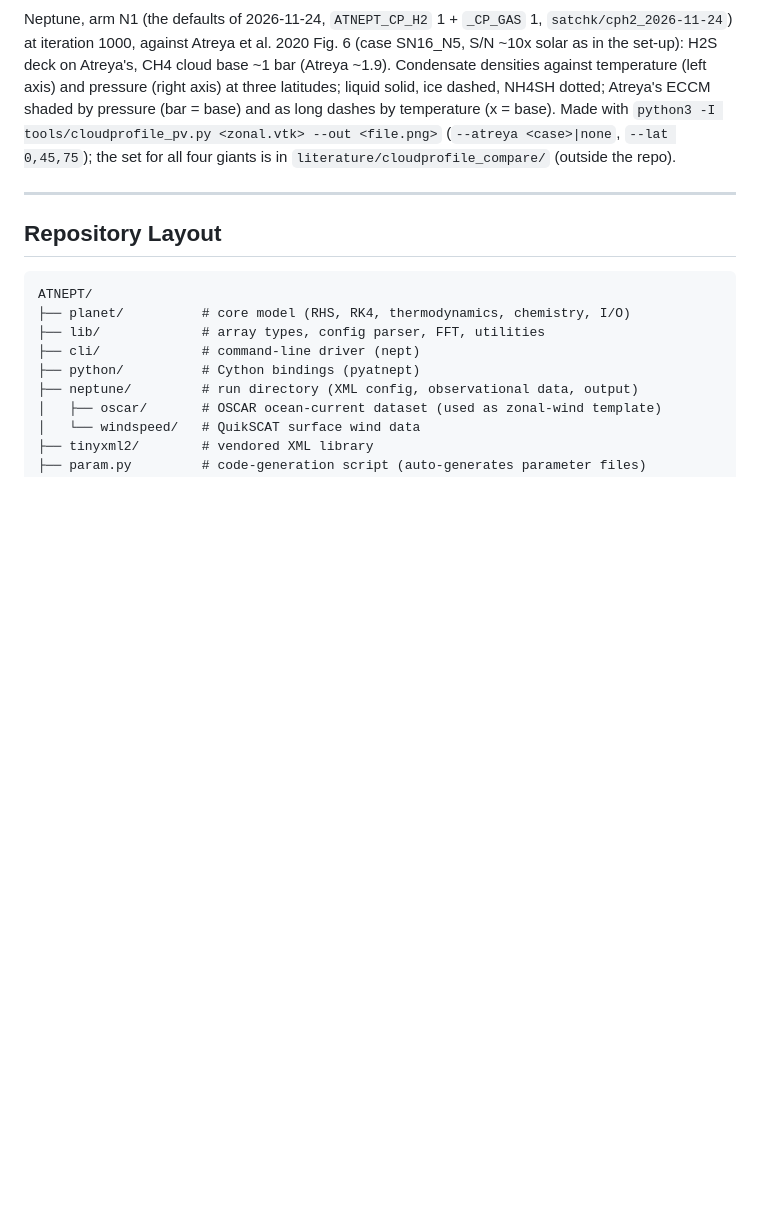
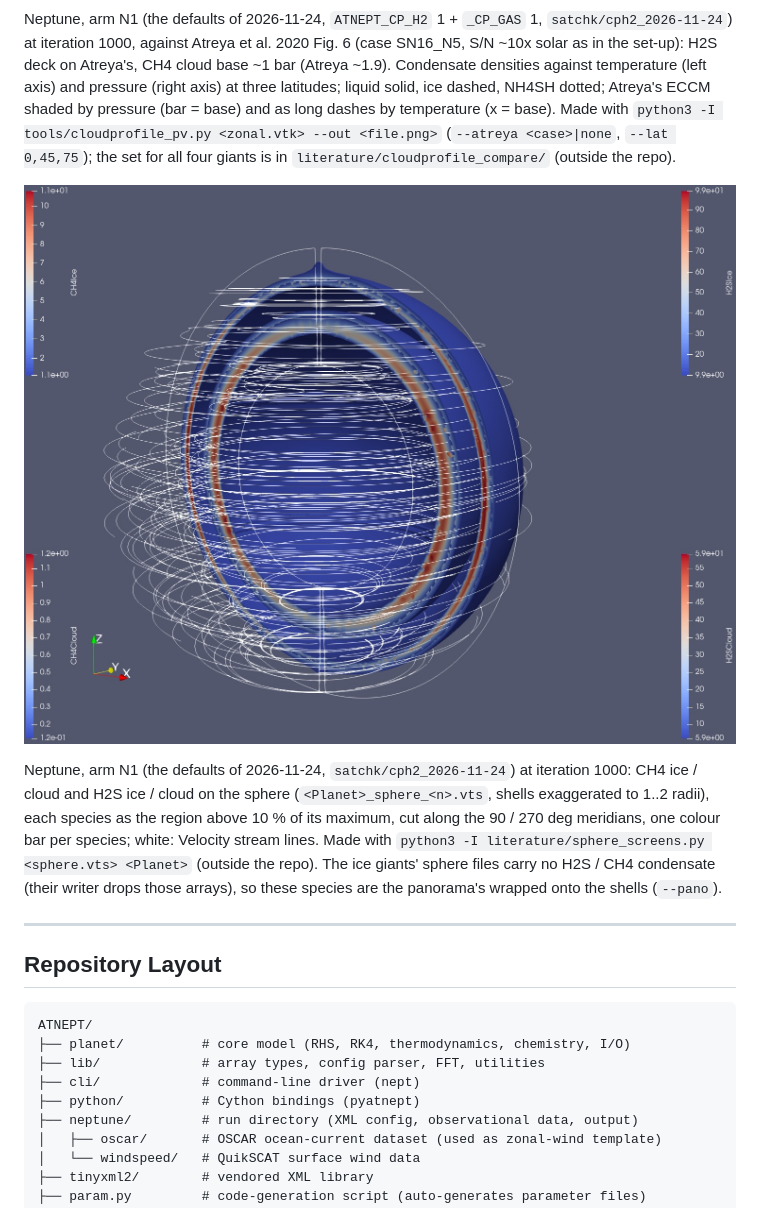
Before and after one commit to RogerGrundmann/ATNEPT, a Markdown page: README.md, the part around the change. Drawn GitHub-style; pictures changed too: doc/Neptune_cloud_streamlines.jpeg (added); blank space fills up the shorter version.

Commit message:
README: cloud decks + stream lines on the sphere (doc/Neptune_cloud_streamlines.jpeg)
ParaView view of the sphere file below the Atreya overlay (absolute raw link, as the
overlay); made with literature/sphere_screens.py, Jupiter's from the user's own scene.

Co-Authored-By: Claude Opus 5.5 <noreply@anthropic.com>

```diff
--- a/README.md
+++ b/README.md
@@ -64,6 +64,10 @@ the symmetry of the resulting flux scalars.
 ![Cloud and ice densities vs Atreya's equilibrium cloud model](https://raw.githubusercontent.com/RogerGrundmann/ATNEPT/ATNEPT/doc/overlay_Neptune_N1_1000.png)
 
 Neptune, arm N1 (the defaults of 2026-11-24, `ATNEPT_CP_H2` 1 + `_CP_GAS` 1, `satchk/cph2_2026-11-24`) at iteration 1000, against Atreya et al. 2020 Fig. 6 (case SN16_N5, S/N ~10x solar as in the set-up): H2S deck on Atreya's, CH4 cloud base ~1 bar (Atreya ~1.9). Condensate densities against temperature (left axis) and pressure (right axis) at three latitudes; liquid solid, ice dashed, NH4SH dotted; Atreya's ECCM shaded by pressure (bar = base) and as long dashes by temperature (x = base). Made with `python3 -I tools/cloudprofile_pv.py <zonal.vtk> --out <file.png>` (`--atreya <case>|none`, `--lat 0,45,75`); the set for all four giants is in `literature/cloudprofile_compare/` (outside the repo).
+
+![Cloud decks and stream lines on the sphere](https://raw.githubusercontent.com/RogerGrundmann/ATNEPT/ATNEPT/doc/Neptune_cloud_streamlines.jpeg)
+
+Neptune, arm N1 (the defaults of 2026-11-24, `satchk/cph2_2026-11-24`) at iteration 1000: CH4 ice / cloud and H2S ice / cloud on the sphere (`<Planet>_sphere_<n>.vts`, shells exaggerated to 1..2 radii), each species as the region above 10 % of its maximum, cut along the 90 / 270 deg meridians, one colour bar per species; white: Velocity stream lines. Made with `python3 -I literature/sphere_screens.py <sphere.vts> <Planet>` (outside the repo). The ice giants' sphere files carry no H2S / CH4 condensate (their writer drops those arrays), so these species are the panorama's wrapped onto the shells (`--pano`).
 
 ---
 
```
